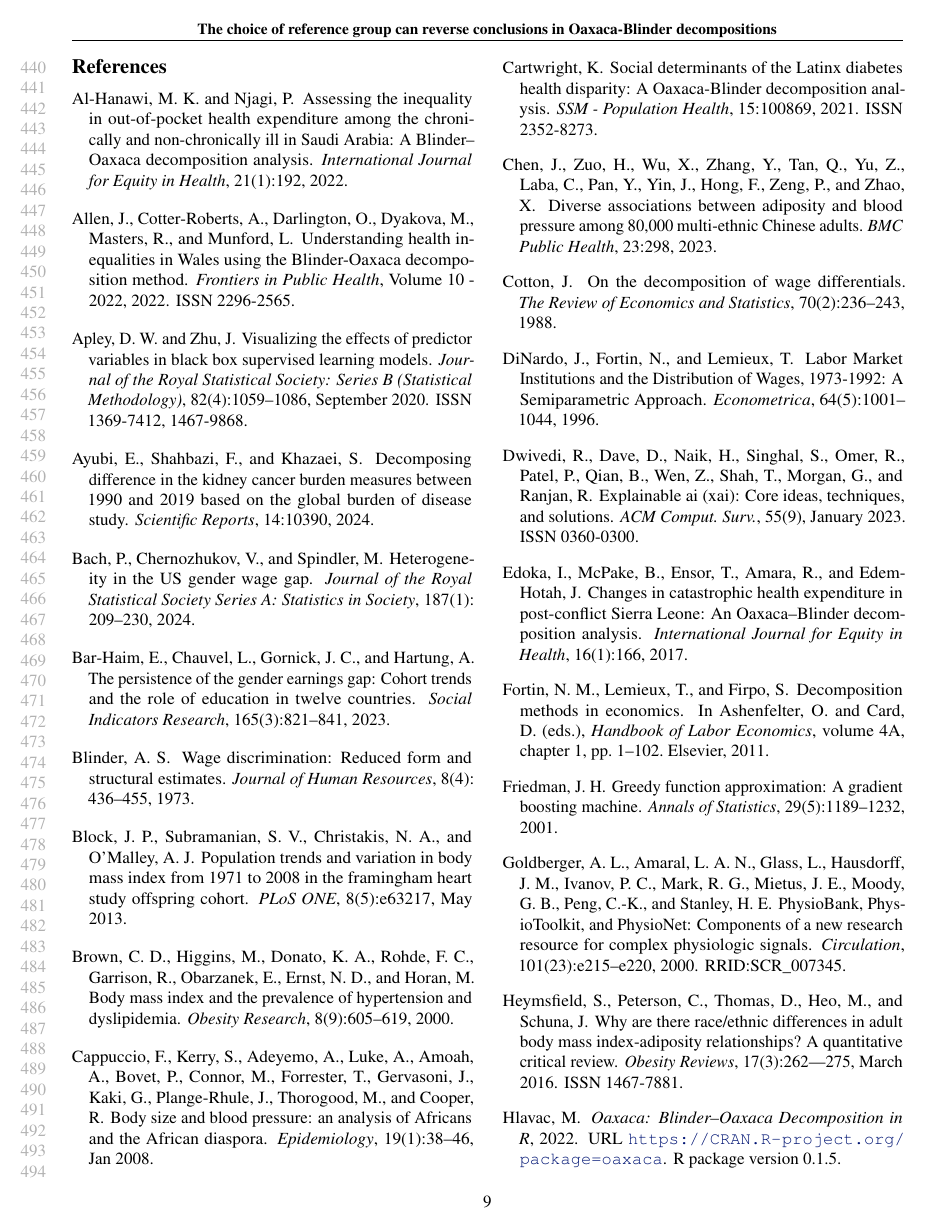
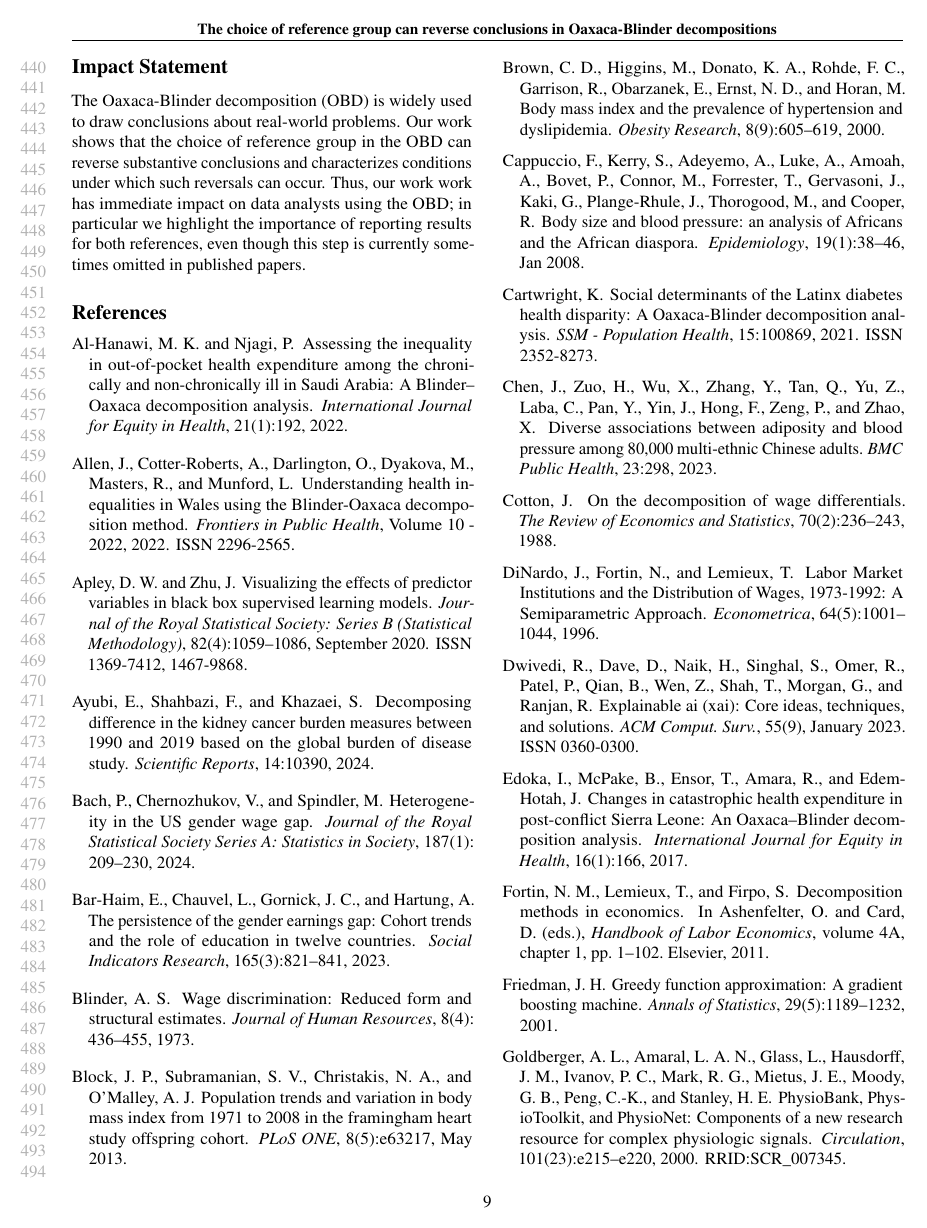
Before and after one commit to manuelquinteroc/OBD_AISTATS27, a LaTeX paper (OBD_signflip.tex): page 9 of 21. Compiled offline with pdfLaTeX.

Commit message:
Wrote in impact statement

```diff
--- a/OBD_signflip.tex
+++ b/OBD_signflip.tex
@@ -147,6 +147,12 @@
 % who gave useful comments, to colleagues who contributed to the ideas, and to
 % funding agencies and corporate sponsors that provided financial support.
 
+\section*{Impact Statement}
+
+The Oaxaca-Blinder decomposition (OBD) is widely used to draw conclusions about real-world problems.
+Our work shows that the choice of reference group in the OBD can reverse substantive conclusions and characterizes conditions under which such reversals can occur.
+Thus, our work work has immediate impact on data analysts using the OBD; in particular we highlight the importance of reporting results for both references, even though this step is currently sometimes omitted in published papers.
+
 
 % Bibliography
 \bibliographystyle{icml2026}
```
